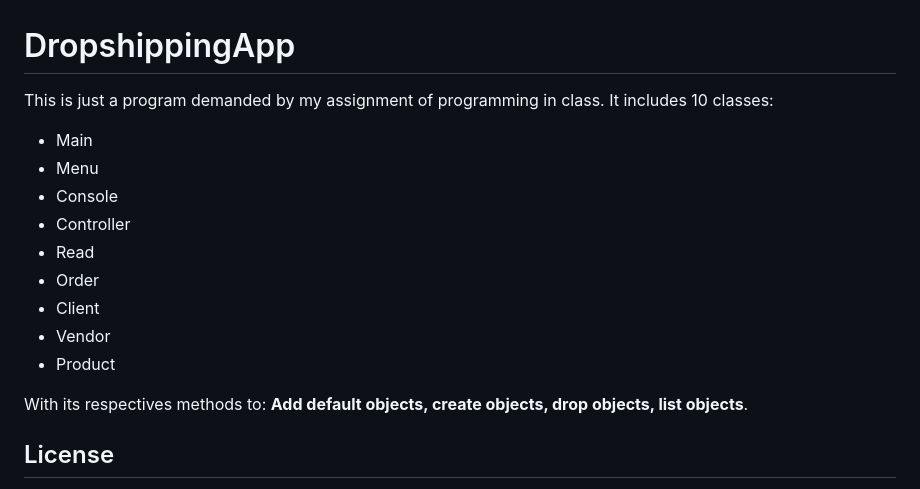
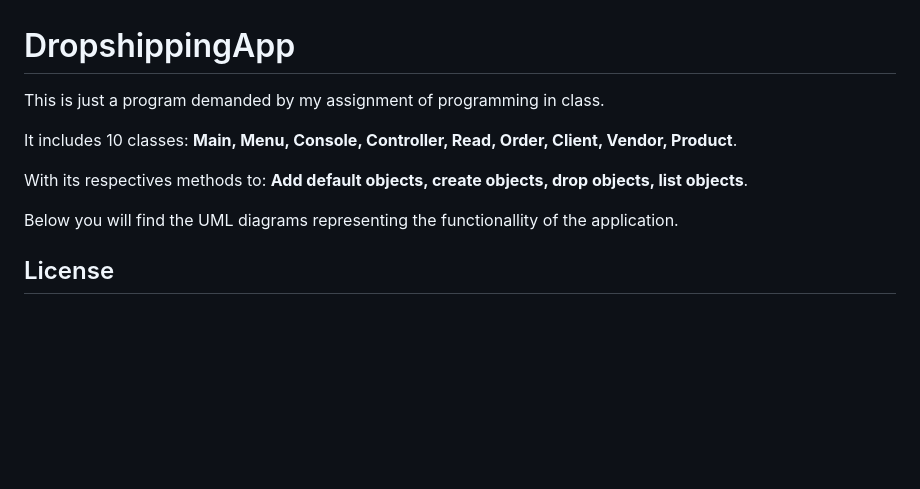
Before and after one commit to Onededios/DropshippingApp, a Markdown page: README.md, the part around the change. Rendered like a GitHub page; blank space fills up the shorter version.

```diff
--- a/README.md
+++ b/README.md
@@ -1,18 +1,11 @@
 # DropshippingApp
 This is just a program demanded by my assignment of programming in class.
-It includes 10 classes:
-- Main
-- Menu
-- Console
-- Controller
-- Read
-- Order
-- Client
-- Vendor
-- Product
+
+It includes 10 classes: **Main, Menu, Console, Controller, Read, Order, Client, Vendor, Product**.
 
 With its respectives methods to: **Add default objects, create objects, drop objects, list objects**.
 
+Below you will find the UML diagrams representing the functionallity of the application.
 ## License
 This repository is licensed under the Creative Commons Attribution-ShareAlike (CC-BY-SA) license. This means that you are free to use, share, and modify the code and any derivative works, as long as you give credit to the original creator and share any derivative works under the same license.
 
```
